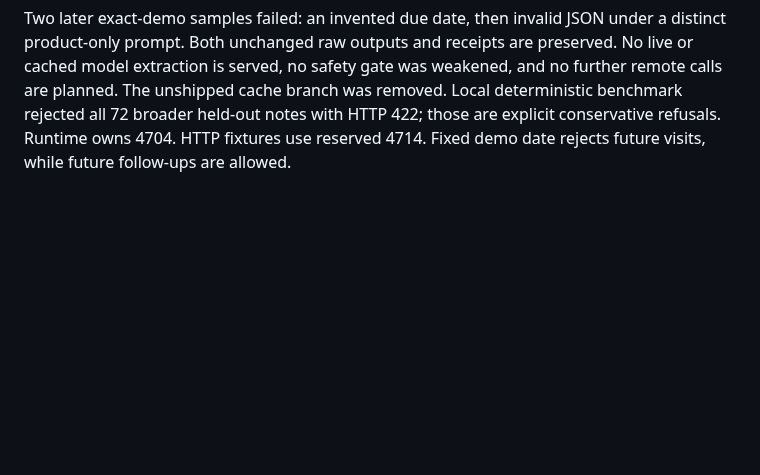
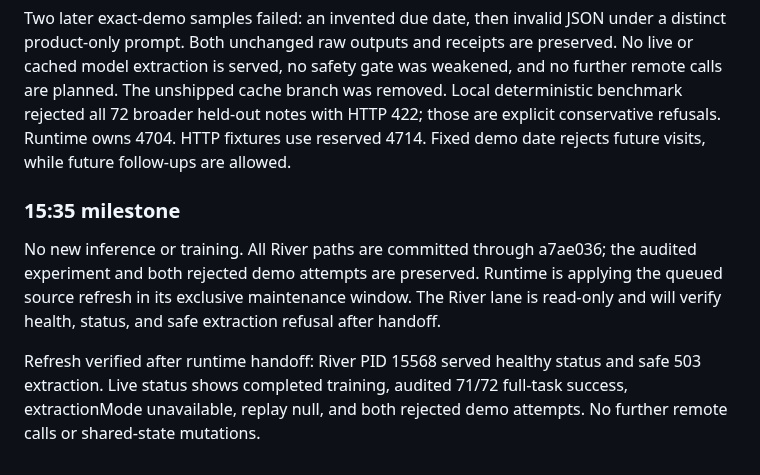
Before and after one commit to aemrebarut/care-circle, a Markdown page: services/river/CODE_MAP.md, the part around the change. Rendered like a GitHub page; blank space fills up the shorter version.

Commit message:
cc-river: record verified runtime refresh milestone

```diff
--- a/services/river/CODE_MAP.md
+++ b/services/river/CODE_MAP.md
@@ -31,3 +31,9 @@ Training startup is never coupled to service startup. Only the named authorized
 Active v2 has 480 unique notes split 336/72/72, with zero template family, case or observable entity-group overlap. Independent corpus and exact token-payload audit passed. Frozen payload SHA256 is 039f2af01c6a1dc265dd5e6e1a3c0cc5c40a6e2e9406aad48ba9f7c4b74e884b. Actual River SFT and paired evaluation completed at 15:12:32 Pacific: 21 steps, 72 base and 72 trained predictions. Independently audited full-task exact success is 71/72 trained and 0/72 base under identical raw completion prompts and 1024-token budget. Base returned extra text and 54 responses hit the cap, so this is not a general capability or clinical accuracy claim. The test has six wording families. Full receipts and audit were pushed in f77cf20.
 
 Two later exact-demo samples failed: an invented due date, then invalid JSON under a distinct product-only prompt. Both unchanged raw outputs and receipts are preserved. No live or cached model extraction is served, no safety gate was weakened, and no further remote calls are planned. The unshipped cache branch was removed. Local deterministic benchmark rejected all 72 broader held-out notes with HTTP 422; those are explicit conservative refusals. Runtime owns 4704. HTTP fixtures use reserved 4714. Fixed demo date rejects future visits, while future follow-ups are allowed.
+
+### 15:35 milestone
+
+No new inference or training. All River paths are committed through a7ae036; the audited experiment and both rejected demo attempts are preserved. Runtime is applying the queued source refresh in its exclusive maintenance window. The River lane is read-only and will verify health, status, and safe extraction refusal after handoff.
+
+Refresh verified after runtime handoff: River PID 15568 served healthy status and safe 503 extraction. Live status shows completed training, audited 71/72 full-task success, extractionMode unavailable, replay null, and both rejected demo attempts. No further remote calls or shared-state mutations.
```
